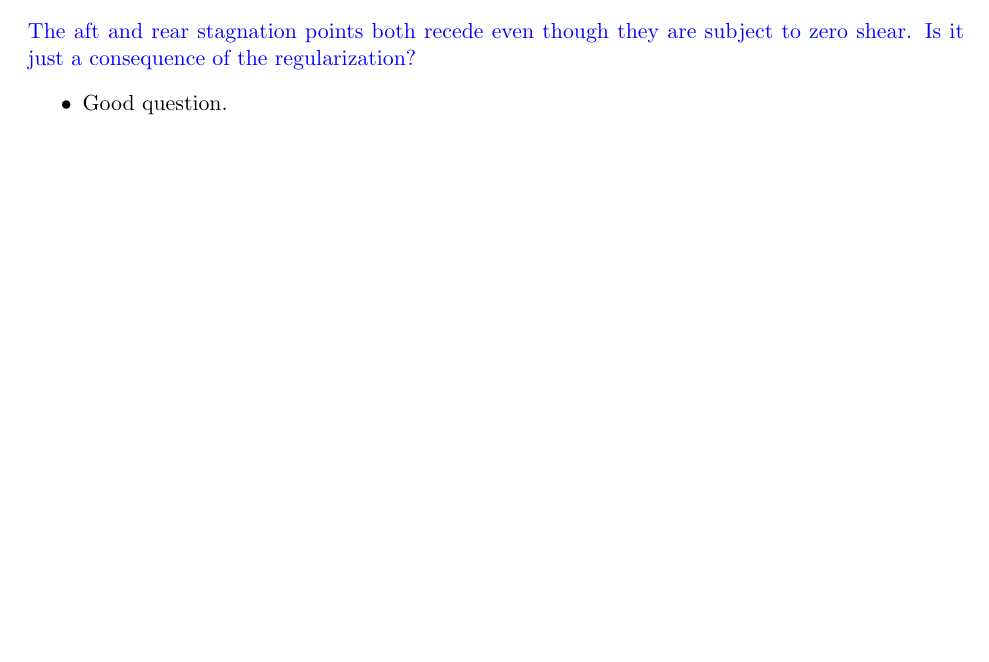
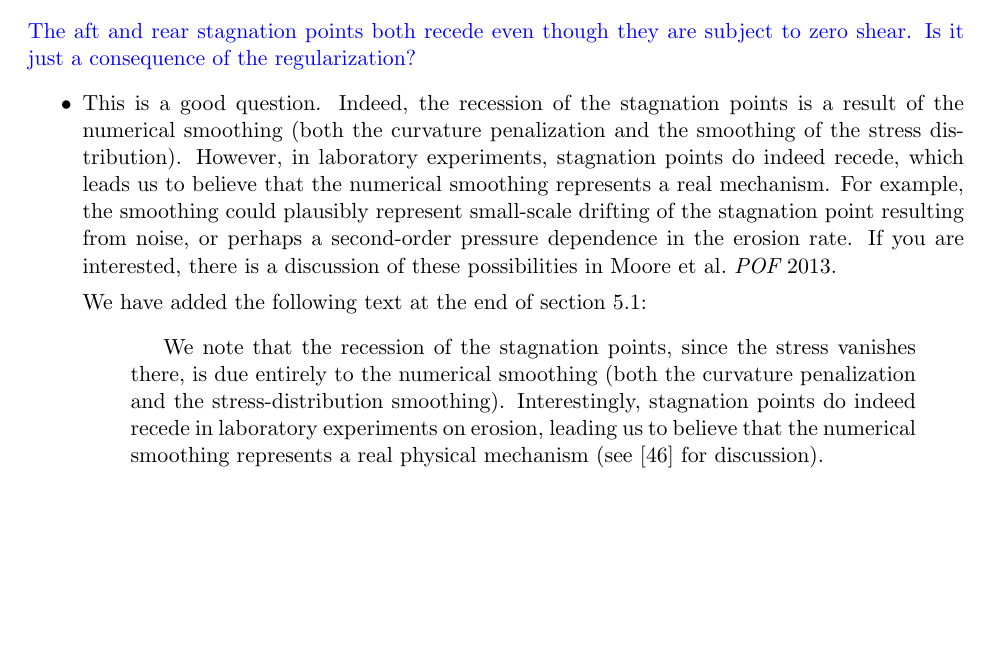
Before and after one commit to quaife/erosion, a LaTeX document (docs/methods/revisions.tex): part of the page, cut so that both start at the same text. Compiled offline with pdfLaTeX.

Commit message:
Revisions

```diff
--- a/docs/methods/revisions.tex
+++ b/docs/methods/revisions.tex
@@ -51,7 +51,14 @@ base the discussion on.}
 are subject to zero shear. Is it just a consequence of the
 regularization?}
 \begin{itemize}
-\item Good question.
+\item
+This is a good question. Indeed, the recession of the stagnation points is a result of the numerical smoothing (both the curvature penalization and the smoothing of the stress distribution). However, in laboratory experiments, stagnation points do indeed recede, which leads us to believe that the numerical smoothing represents a real mechanism. For example, the smoothing could plausibly represent small-scale drifting of the stagnation point resulting from noise, or perhaps a second-order pressure dependence in the erosion rate. If you are interested, there is a discussion of these possibilities in Moore et al.~{\it POF} 2013.
+
+We have added the following text at the end of section 5.1:
+\begin{quotation}
+We note that the recession of the stagnation points, since the stress vanishes there, is due entirely to the numerical smoothing (both the curvature penalization and the stress-distribution smoothing). Interestingly, stagnation points do indeed recede in laboratory experiments on erosion, leading us to believe that the numerical smoothing represents a real physical mechanism (see [46] for discussion).
+\end{quotation}
+
 \end{itemize}
 
 
```
Also changed, not shown: docs/methods/erosion_methods.tex (+1 -1 lines).
